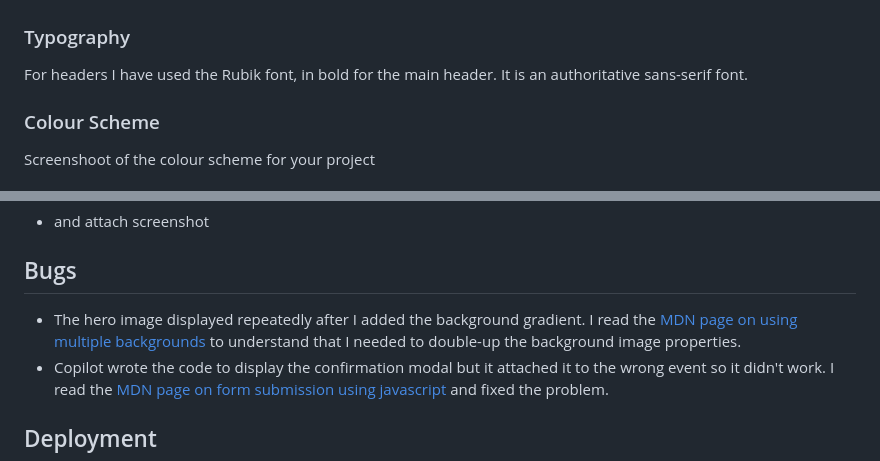
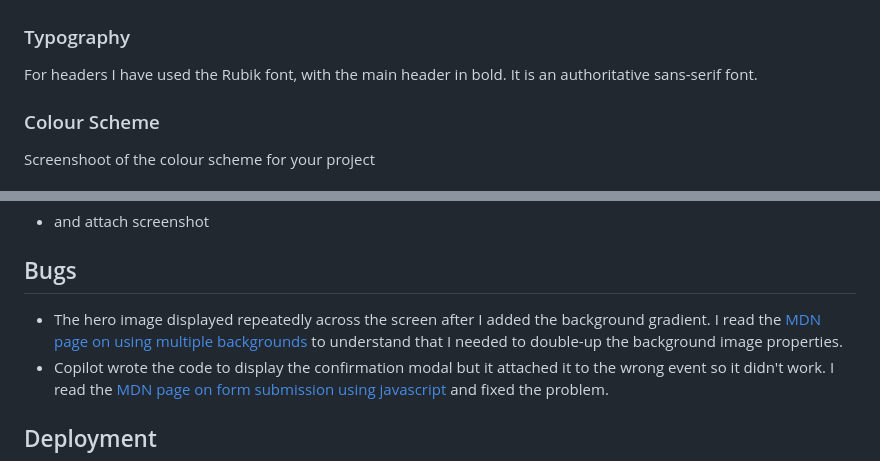
Before and after one commit to ctr-code/prevent, a Markdown page: README.md, 2 parts joined by grey strips. GitHub-like rendering.

Commit message:
Fix wording in README

```diff
--- a/README.md
+++ b/README.md
@@ -75,7 +75,7 @@ Mobile/Tablet | Desktop | Confirmation Popup
 
 ### Typography
 
-For headers I have used the Rubik font, in bold for the main header.  It is an authoritative sans-serif font.
+For headers I have used the Rubik font, with the main header in bold.  It is an authoritative sans-serif font.
 
 ### Colour Scheme
 
@@ -112,7 +112,7 @@ paste here you user story | what is visible to the user and what action they sho
 
 ## Bugs
 
-* The hero image displayed repeatedly after I added the background gradient.  I read the [MDN page on using multiple backgrounds](https://developer.mozilla.org/en-US/docs/Web/CSS/Guides/Backgrounds_and_borders/Using_multiple_backgrounds) to understand that I needed to double-up the background image properties.
+* The hero image displayed repeatedly across the screen after I added the background gradient.  I read the [MDN page on using multiple backgrounds](https://developer.mozilla.org/en-US/docs/Web/CSS/Guides/Backgrounds_and_borders/Using_multiple_backgrounds) to understand that I needed to double-up the background image properties.
 * Copilot wrote the code to display the confirmation modal but it attached it to the wrong event so it didn't work.  I read the [MDN page on form submission using javascript](https://developer.mozilla.org/en-US/docs/Learn_web_development/Extensions/Forms/Sending_forms_through_JavaScript) and fixed the problem.
 
 ## Deployment
```
